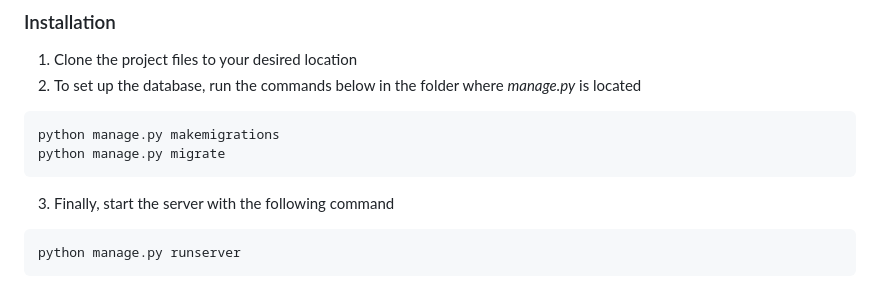
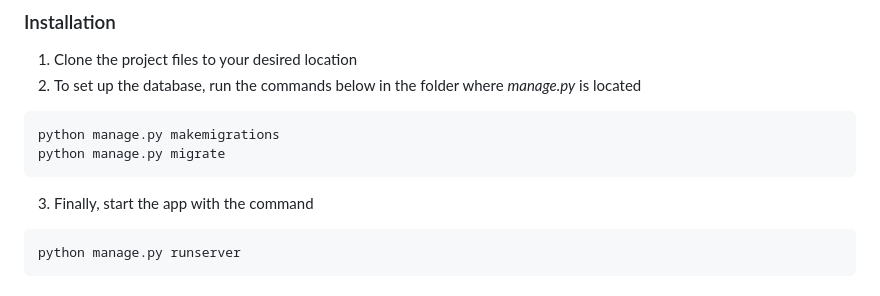
Before and after one commit to helinal/cybersecurityproject, a Markdown page: README.md, the part around the change. Rendered like a GitHub page.

````diff
--- a/README.md
+++ b/README.md
@@ -12,7 +12,7 @@ python manage.py makemigrations
 python manage.py migrate
 ```
 
-3. Finally, start the server with the following command
+3. Finally, start the app with the command
 
 ```
 python manage.py runserver
````
